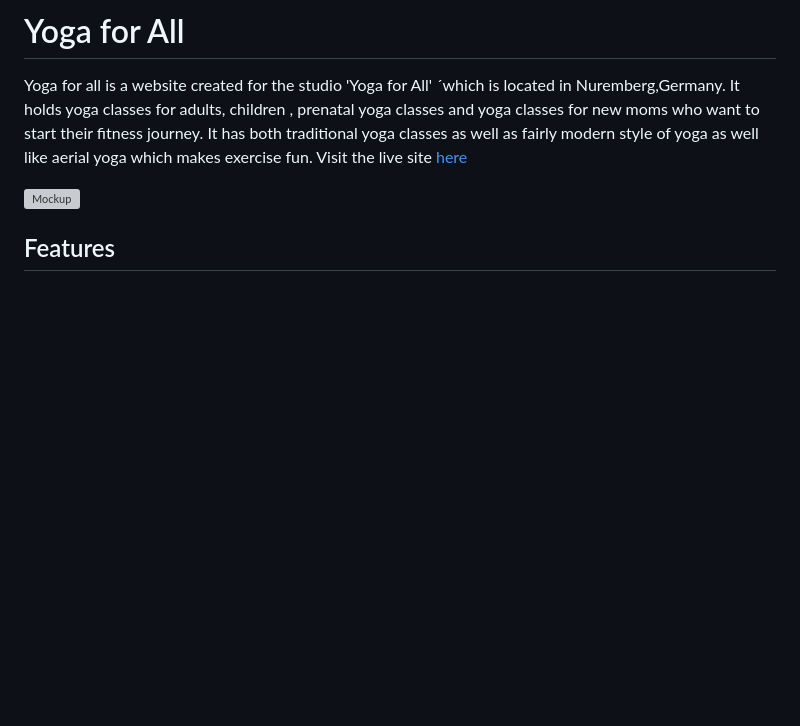
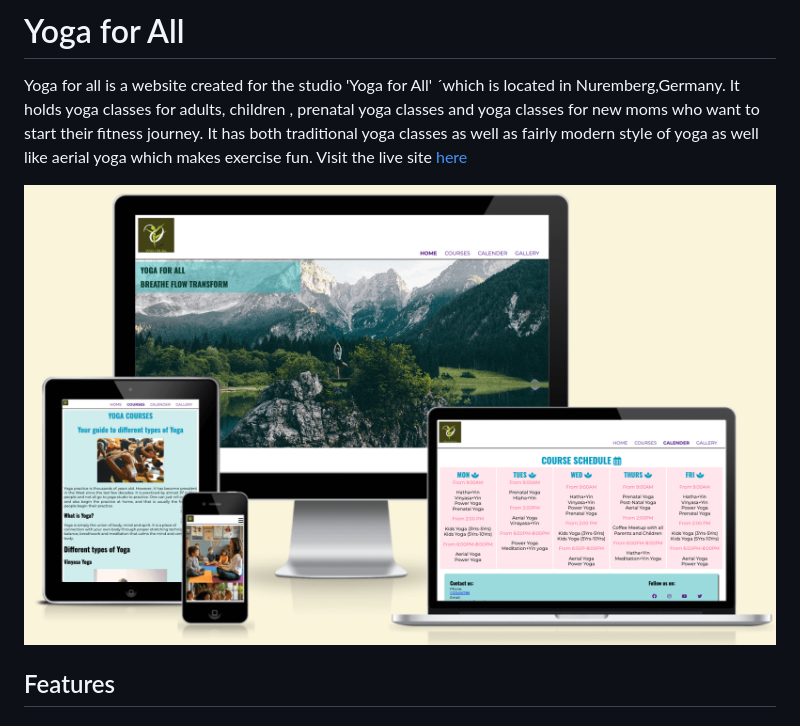
Before and after one commit to Niraja85/Yoga-for-All, a Markdown page: README.md, the part around the change. Rendered like a GitHub page; pictures changed too: docs/readme-images/mockup.png (added); blank space fills up the shorter version; grey boxes are pictures that could not be loaded.

Commit message:
Added docs folder

```diff
--- a/README.md
+++ b/README.md
@@ -2,7 +2,7 @@
 
 Yoga for all is a website created for the studio 'Yoga for All' ´which is located in Nuremberg,Germany. It holds yoga classes for adults, children , prenatal yoga classes and yoga classes for new moms who want to start their fitness journey. It has both traditional yoga classes as well as fairly modern style of yoga as well like aerial yoga which makes exercise fun. Visit the live site [here](https://niraja85.github.io/Yoga-for-All/)
 
-![Mockup](docs/readme-images/mockup.png)
+![Mockup](/docs/readme-images/mockup.png)
 
 ## Features
 
```
Also changed, not shown: docs/readme-images/nav-mobile.png (added), docs/readme-images/navigation.png (added).
